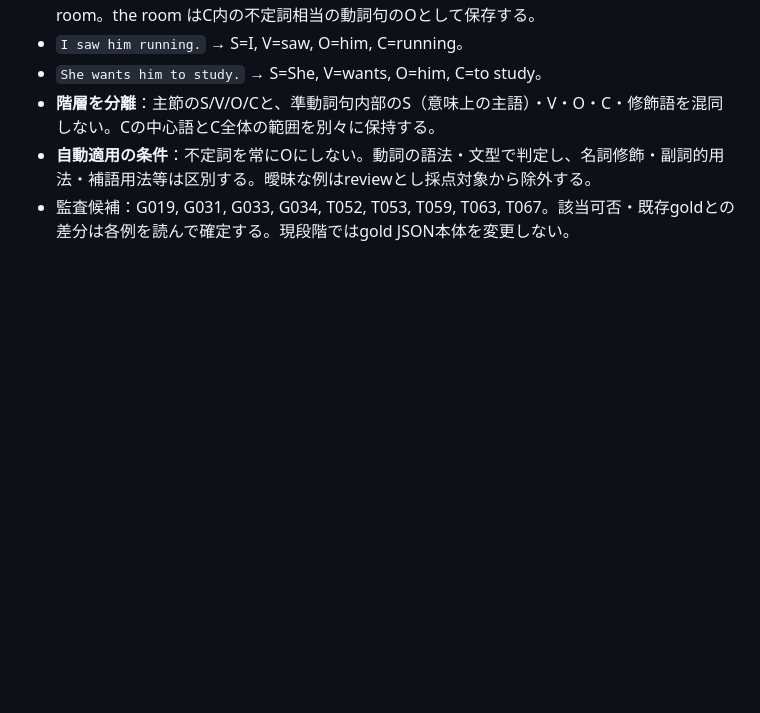
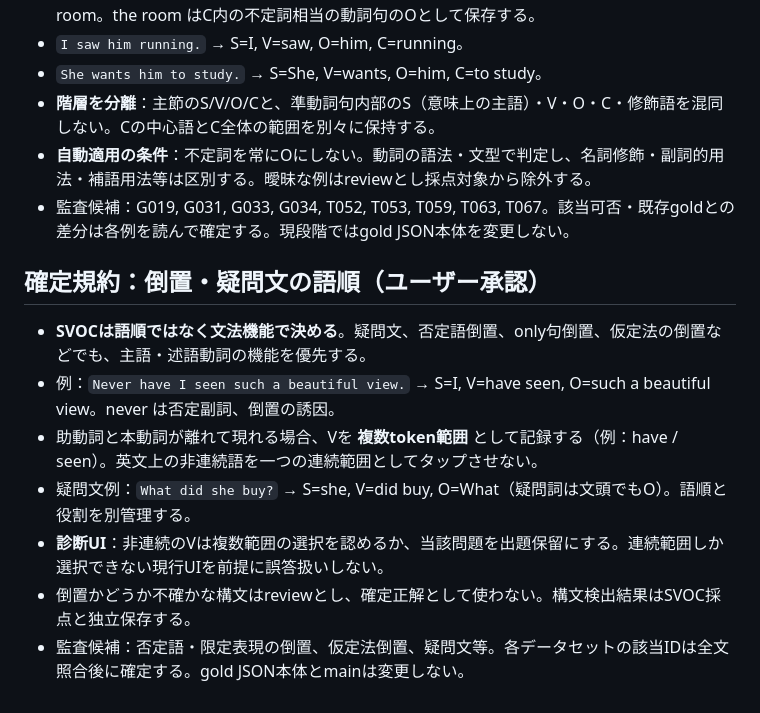
Before and after one commit to robhgien13-cloud/english-structure-analyzer, a Markdown page: docs/school_grammar_gold_audit.md, the part around the change. GitHub-like rendering; blank space fills up the shorter version.

Commit message:
Record approved inversion and interrogative SVOC conventions

```diff
--- a/docs/school_grammar_gold_audit.md
+++ b/docs/school_grammar_gold_audit.md
@@ -70,3 +70,13 @@
 - **階層を分離**：主節のS/V/O/Cと、準動詞句内部のS（意味上の主語）・V・O・C・修飾語を混同しない。Cの中心語とC全体の範囲を別々に保持する。
 - **自動適用の条件**：不定詞を常にOにしない。動詞の語法・文型で判定し、名詞修飾・副詞的用法・補語用法等は区別する。曖昧な例はreviewとし採点対象から除外する。
 - 監査候補：G019, G031, G033, G034, T052, T053, T059, T063, T067。該当可否・既存goldとの差分は各例を読んで確定する。現段階ではgold JSON本体を変更しない。
+
+
+## 確定規約：倒置・疑問文の語順（ユーザー承認）
+- **SVOCは語順ではなく文法機能で決める**。疑問文、否定語倒置、only句倒置、仮定法の倒置などでも、主語・述語動詞の機能を優先する。
+- 例：`Never have I seen such a beautiful view.` → S=I, V=have seen, O=such a beautiful view。never は否定副詞、倒置の誘因。
+- 助動詞と本動詞が離れて現れる場合、Vを **複数token範囲** として記録する（例：have / seen）。英文上の非連続語を一つの連続範囲としてタップさせない。
+- 疑問文例：`What did she buy?` → S=she, V=did buy, O=What（疑問詞は文頭でもO）。語順と役割を別管理する。
+- **診断UI**：非連続のVは複数範囲の選択を認めるか、当該問題を出題保留にする。連続範囲しか選択できない現行UIを前提に誤答扱いしない。
+- 倒置かどうか不確かな構文はreviewとし、確定正解として使わない。構文検出結果はSVOC採点と独立保存する。
+- 監査候補：否定語・限定表現の倒置、仮定法倒置、疑問文等。各データセットの該当IDは全文照合後に確定する。gold JSON本体とmainは変更しない。
```
